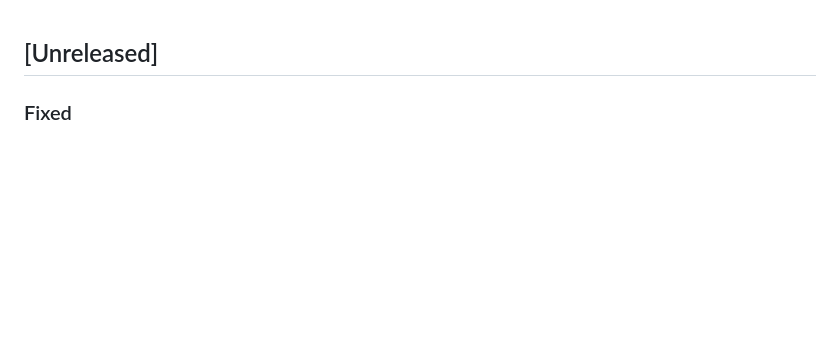
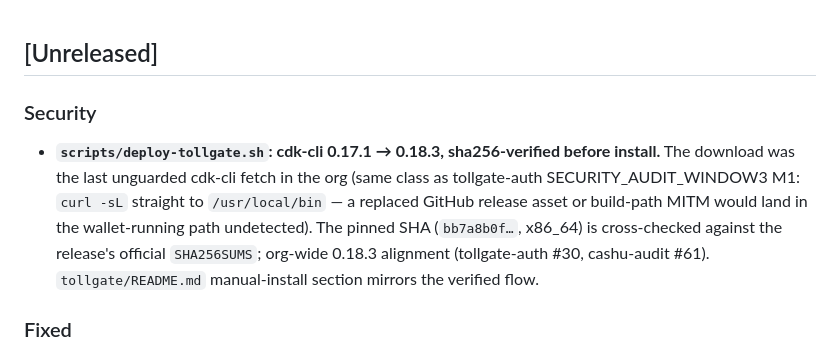
Before and after one commit to Amperstrand/shc-toolkit, a Markdown page: CHANGELOG.md, the part around the change. GitHub-like rendering; blank space fills up the shorter version.

Commit message:
tollgate: changelog entry for the verified cdk-cli bump; README install stops on checksum failure (Codex P1+P2 on #62)

```diff
--- a/CHANGELOG.md
+++ b/CHANGELOG.md
@@ -1,4 +1,7 @@
 ## [Unreleased]
+
+### Security
+- **`scripts/deploy-tollgate.sh`: cdk-cli 0.17.1 → 0.18.3, sha256-verified before install.** The download was the last unguarded cdk-cli fetch in the org (same class as tollgate-auth SECURITY_AUDIT_WINDOW3 M1: `curl -sL` straight to `/usr/local/bin` — a replaced GitHub release asset or build-path MITM would land in the wallet-running path undetected). The pinned SHA (`bb7a8b0f…`, x86_64) is cross-checked against the release's official `SHA256SUMS`; org-wide 0.18.3 alignment (tollgate-auth #30, cashu-audit #61). `tollgate/README.md` manual-install section mirrors the verified flow.
 
 ### Fixed
 - **CI: regression test files outside every mandatory suite (#56).** `tests/test_generated_enum_contract.py` and `tests/test_tunnel_security.py` (both from the #51 security arc) were collected by neither `shc-tests.yml` (unit job ran only `tests/test_unit.py`) nor `coverage.yml` (the four legacy files) — enum/tunnel-cache regressions could pass CI unexecuted. Both files are now in both workflow commands, and the jobs install the `generated` extra (`attrs`, `python-dateutil`) the enum-contract file imports. AGENTS.md's mandated local suite updated to match.
```
Also changed, not shown: tollgate/README.md (+3 -3 lines).
